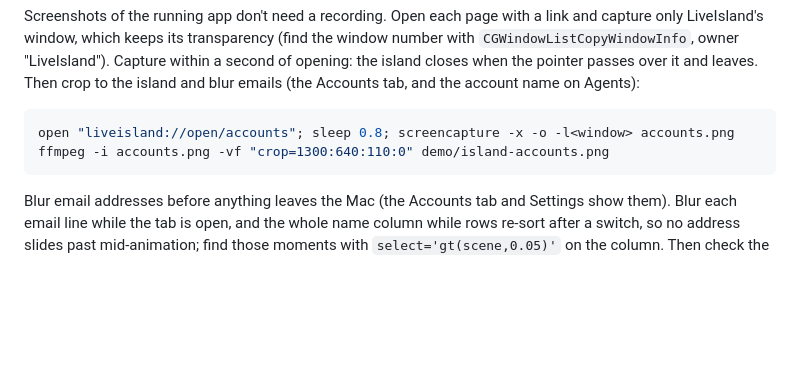
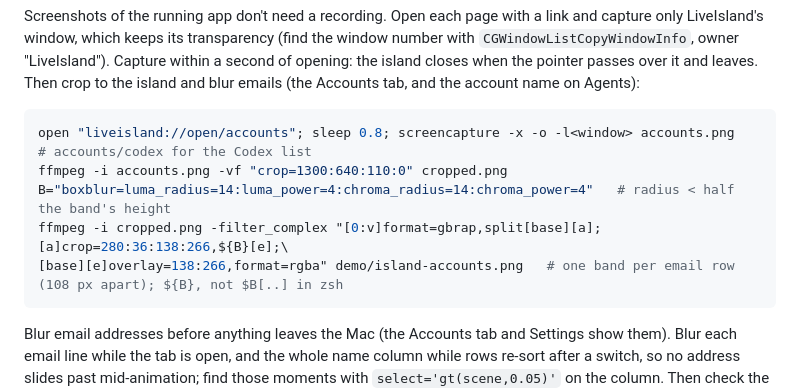
Before and after one commit to charonova/LiveIsland, a Markdown page: AGENTS.md, the part around the change. Drawn GitHub-style; blank space fills up the shorter version.

````diff
--- a/AGENTS.md
+++ b/AGENTS.md
@@ -71,8 +71,11 @@ ffmpeg -ss 58.5 -i recording.mov -frames:v 1 -vf "crop=1260:620:1418:0" -q:v 3 d
 Screenshots of the running app don't need a recording. Open each page with a link and capture only LiveIsland's window, which keeps its transparency (find the window number with `CGWindowListCopyWindowInfo`, owner "LiveIsland"). Capture within a second of opening: the island closes when the pointer passes over it and leaves. Then crop to the island and blur emails (the Accounts tab, and the account name on Agents):
 
 ```bash
-open "liveisland://open/accounts"; sleep 0.8; screencapture -x -o -l<window> accounts.png
-ffmpeg -i accounts.png -vf "crop=1300:640:110:0" demo/island-accounts.png
+open "liveisland://open/accounts"; sleep 0.8; screencapture -x -o -l<window> accounts.png   # accounts/codex for the Codex list
+ffmpeg -i accounts.png -vf "crop=1300:640:110:0" cropped.png
+B="boxblur=luma_radius=14:luma_power=4:chroma_radius=14:chroma_power=4"   # radius < half the band's height
+ffmpeg -i cropped.png -filter_complex "[0:v]format=gbrap,split[base][a];[a]crop=280:36:138:266,${B}[e];\
+[base][e]overlay=138:266,format=rgba" demo/island-accounts.png   # one band per email row (108 px apart); ${B}, not $B[..] in zsh
 ```
 
 Blur email addresses before anything leaves the Mac (the Accounts tab and Settings show them). Blur each email line while the tab is open, and the whole name column while rows re-sort after a switch, so no address slides past mid-animation; find those moments with `select='gt(scene,0.05)'` on the column. Then check the column frame by frame:
````
Also changed, not shown: README.md (+19 -17 lines), demo/island-accounts-codex.png (added), demo/island-accounts.png.
